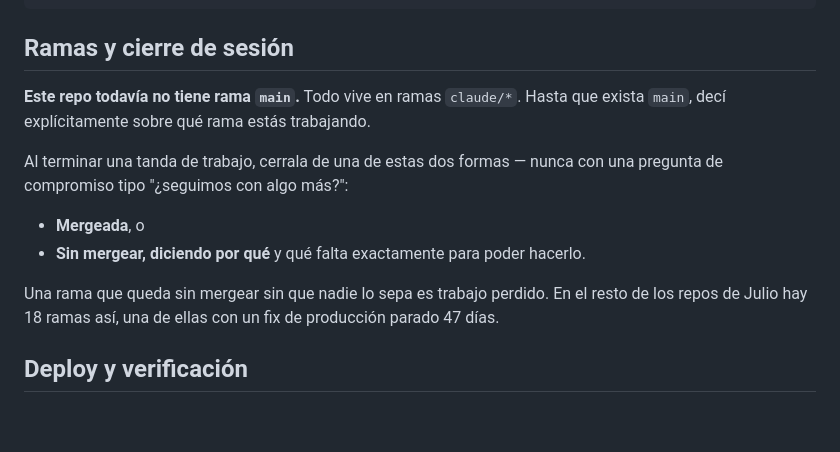
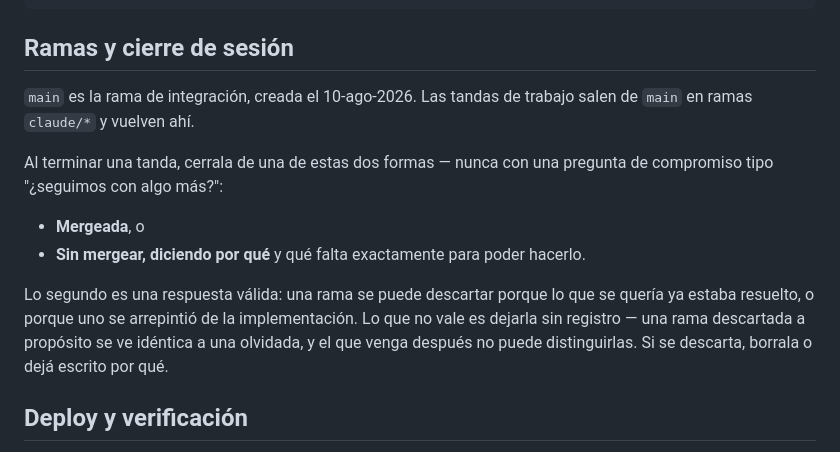
Before and after one commit to juliobarbol/webpodaenaltura, a Markdown page: CLAUDE.md, the part around the change. Drawn GitHub-style; blank space fills up the shorter version.

Commit message:
Crear main como rama de integración
Este repo no tenía main: todo vivía en ramas claude/*, sin un tronco al
que volver. main queda creada en 34ebd89, que ya contiene el sitio y la
auditoría.

Se actualiza el CLAUDE.md, que afirmaba lo contrario, y de paso la regla
de cierre se corrige con lo que Julio explicó: descartar una rama es una
respuesta válida; lo que no vale es dejarla sin registro.

Falta un paso que no se puede hacer desde acá: marcar main como rama por
defecto en la configuración del repositorio en GitHub.

Co-Authored-By: Claude Opus 5 <noreply@anthropic.com>
Claude-Session: https://claude.ai/code/session_01JJvq9dYhXYaJSRZUzG9dEG

```diff
--- a/CLAUDE.md
+++ b/CLAUDE.md
@@ -84,18 +84,20 @@ npm run deploy   # publica a Cloudflare
 
 ## Ramas y cierre de sesión
 
-**Este repo todavía no tiene rama `main`.** Todo vive en ramas `claude/*`. Hasta
-que exista `main`, decí explícitamente sobre qué rama estás trabajando.
+`main` es la rama de integración, creada el 10-ago-2026. Las tandas de trabajo
+salen de `main` en ramas `claude/*` y vuelven ahí.
 
-Al terminar una tanda de trabajo, cerrala de una de estas dos formas — nunca con
-una pregunta de compromiso tipo "¿seguimos con algo más?":
+Al terminar una tanda, cerrala de una de estas dos formas — nunca con una
+pregunta de compromiso tipo "¿seguimos con algo más?":
 
 - **Mergeada**, o
 - **Sin mergear, diciendo por qué** y qué falta exactamente para poder hacerlo.
 
-Una rama que queda sin mergear sin que nadie lo sepa es trabajo perdido. En el
-resto de los repos de Julio hay 18 ramas así, una de ellas con un fix de
-producción parado 47 días.
+Lo segundo es una respuesta válida: una rama se puede descartar porque lo que se
+quería ya estaba resuelto, o porque uno se arrepintió de la implementación. Lo
+que no vale es dejarla sin registro — una rama descartada a propósito se ve
+idéntica a una olvidada, y el que venga después no puede distinguirlas. Si se
+descarta, borrala o dejá escrito por qué.
 
 ## Deploy y verificación
 
```
Also changed, not shown: docs/auditoria-claude-code/informe.md (+5 -4 lines).
